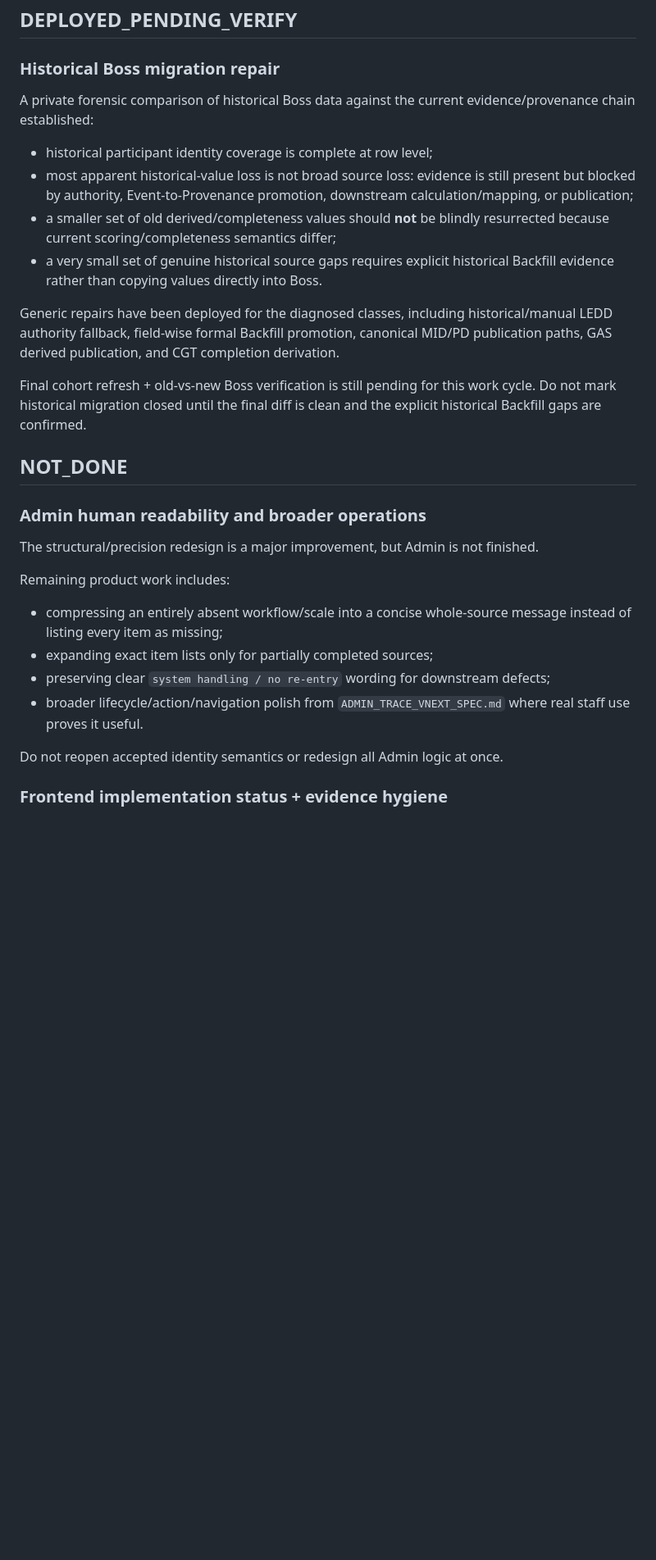
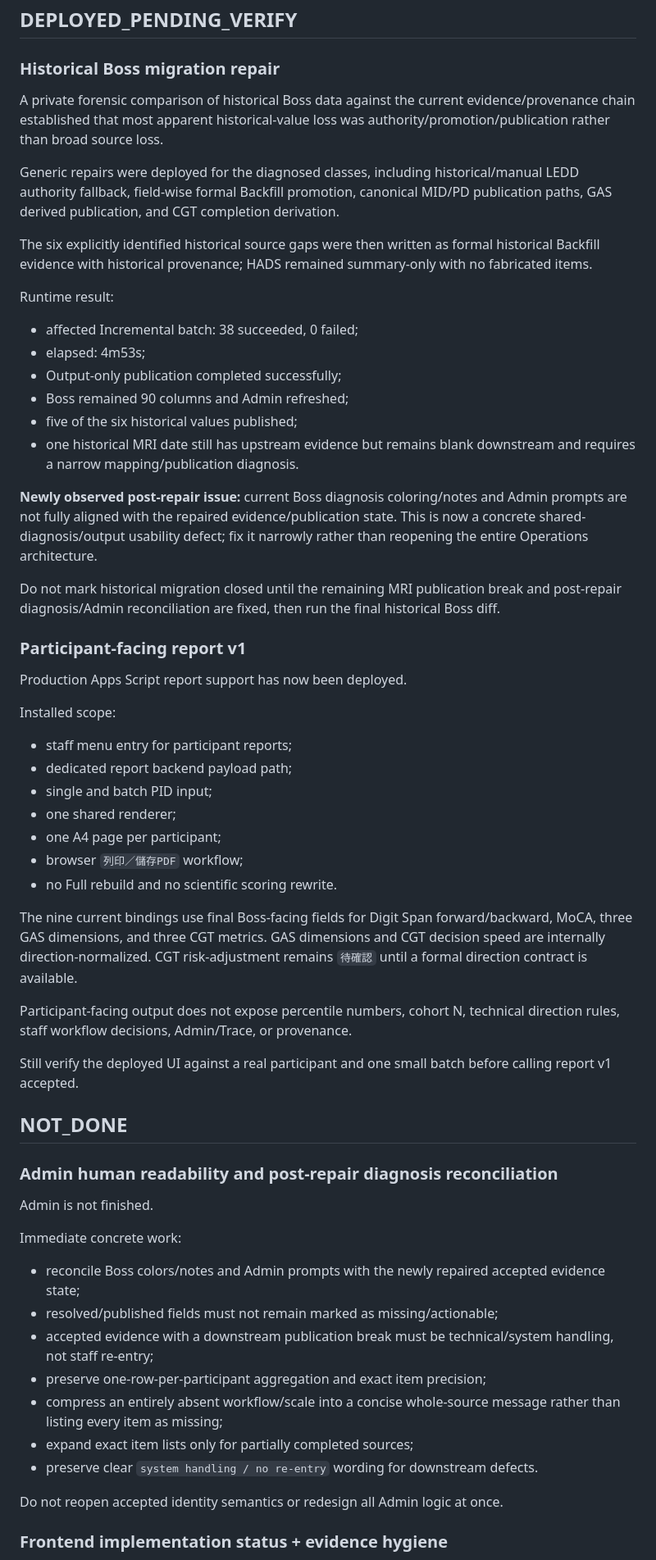
Before and after one commit to Tiutmattiu/Apathy, a Markdown page: CURRENT_STATUS.md, the part around one of its changes. Shown at 82% size. GitHub-like rendering; blank space fills up the shorter version.

Commit message:
docs: reconcile historical refresh, report deployment and UBSN persistent mode

```diff
--- a/CURRENT_STATUS.md
+++ b/CURRENT_STATUS.md
@@ -66,29 +67,60 @@ Public-repo privacy rule: never commit participant names/identifiers, phone numb
 
 ### Historical Boss migration repair
 
-A private forensic comparison of historical Boss data against the current evidence/provenance chain established:
+A private forensic comparison of historical Boss data against the current evidence/provenance chain established that most apparent historical-value loss was authority/promotion/publication rather than broad source loss.
 
-- historical participant identity coverage is complete at row level;
-- most apparent historical-value loss is not broad source loss: evidence is still present but blocked by authority, Event-to-Provenance promotion, downstream calculation/mapping, or publication;
-- a smaller set of old derived/completeness values should **not** be blindly resurrected because current scoring/completeness semantics differ;
-- a very small set of genuine historical source gaps requires explicit historical Backfill evidence rather than copying values directly into Boss.
+Generic repairs were deployed for the diagnosed classes, including historical/manual LEDD authority fallback, field-wise formal Backfill promotion, canonical MID/PD publication paths, GAS derived publication, and CGT completion derivation.
 
-Generic repairs have been deployed for the diagnosed classes, including historical/manual LEDD authority fallback, field-wise formal Backfill promotion, canonical MID/PD publication paths, GAS derived publication, and CGT completion derivation.
+The six explicitly identified historical source gaps were then written as formal historical Backfill evidence with historical provenance; HADS remained summary-only with no fabricated items.
 
-Final cohort refresh + old-vs-new Boss verification is still pending for this work cycle. Do not mark historical migration closed until the final diff is clean and the explicit historical Backfill gaps are confirmed.
+Runtime result:
+
+- affected Incremental batch: 38 succeeded, 0 failed;
+- elapsed: 4m53s;
+- Output-only publication completed successfully;
+- Boss remained 90 columns and Admin refreshed;
+- five of the six historical values published;
+- one historical MRI date still has upstream evidence but remains blank downstream and requires a narrow mapping/publication diagnosis.
+
+**Newly observed post-repair issue:** current Boss diagnosis coloring/notes and Admin prompts are not fully aligned with the repaired evidence/publication state. This is now a concrete shared-diagnosis/output usability defect; fix it narrowly rather than reopening the entire Operations architecture.
+
+Do not mark historical migration closed until the remaining MRI publication break and post-repair diagnosis/Admin reconciliation are fixed, then run the final historical Boss diff.
+
+### Participant-facing report v1
+
+Production Apps Script report support has now been deployed.
+
+Installed scope:
+
+- staff menu entry for participant reports;
+- dedicated report backend payload path;
+- single and batch PID input;
+- one shared renderer;
+- one A4 page per participant;
+- browser `列印／儲存PDF` workflow;
+- no Full rebuild and no scientific scoring rewrite.
+
+The nine current bindings use final Boss-facing fields for Digit Span forward/backward, MoCA, three GAS dimensions, and three CGT metrics. GAS dimensions and CGT decision speed are internally direction-normalized. CGT risk-adjustment remains `待確認` until a formal direction contract is available.
+
+Participant-facing output does not expose percentile numbers, cohort N, technical direction rules, staff workflow decisions, Admin/Trace, or provenance.
+
+Still verify the deployed UI against a real participant and one small batch before calling report v1 accepted.
 
 ## NOT_DONE
 
-### Admin human readability and broader operations
+### Admin human readability and post-repair diagnosis reconciliation
 
-The structural/precision redesign is a major improvement, but Admin is not finished.
+Admin is not finished.
 
-Remaining product work includes:
+Immediate concrete work:
 
-- compressing an entirely absent workflow/scale into a concise whole-source message instead of listing every item as missing;
-- expanding exact item lists only for partially completed sources;
-- preserving clear `system handling / no re-entry` wording for downstream defects;
-- broader lifecycle/action/navigation polish from `ADMIN_TRACE_VNEXT_SPEC.md` where real staff use proves it useful.
+- reconcile Boss colors/notes and Admin prompts with the newly repaired accepted evidence state;
+- resolved/published fields must not remain marked as missing/actionable;
+- accepted evidence with a downstream publication break must be technical/system handling, not staff re-entry;
+- preserve one-row-per-participant aggregation and exact item precision;
+- compress an entirely absent workflow/scale into a concise whole-source message rather than listing every item as missing;
+- expand exact item lists only for partially completed sources;
+- preserve clear `system handling / no re-entry` wording for downstream defects.
 
 Do not reopen accepted identity semantics or redesign all Admin logic at once.
 
```
Also changed, not shown: other parts of CURRENT_STATUS.md (+26 -41 lines).
